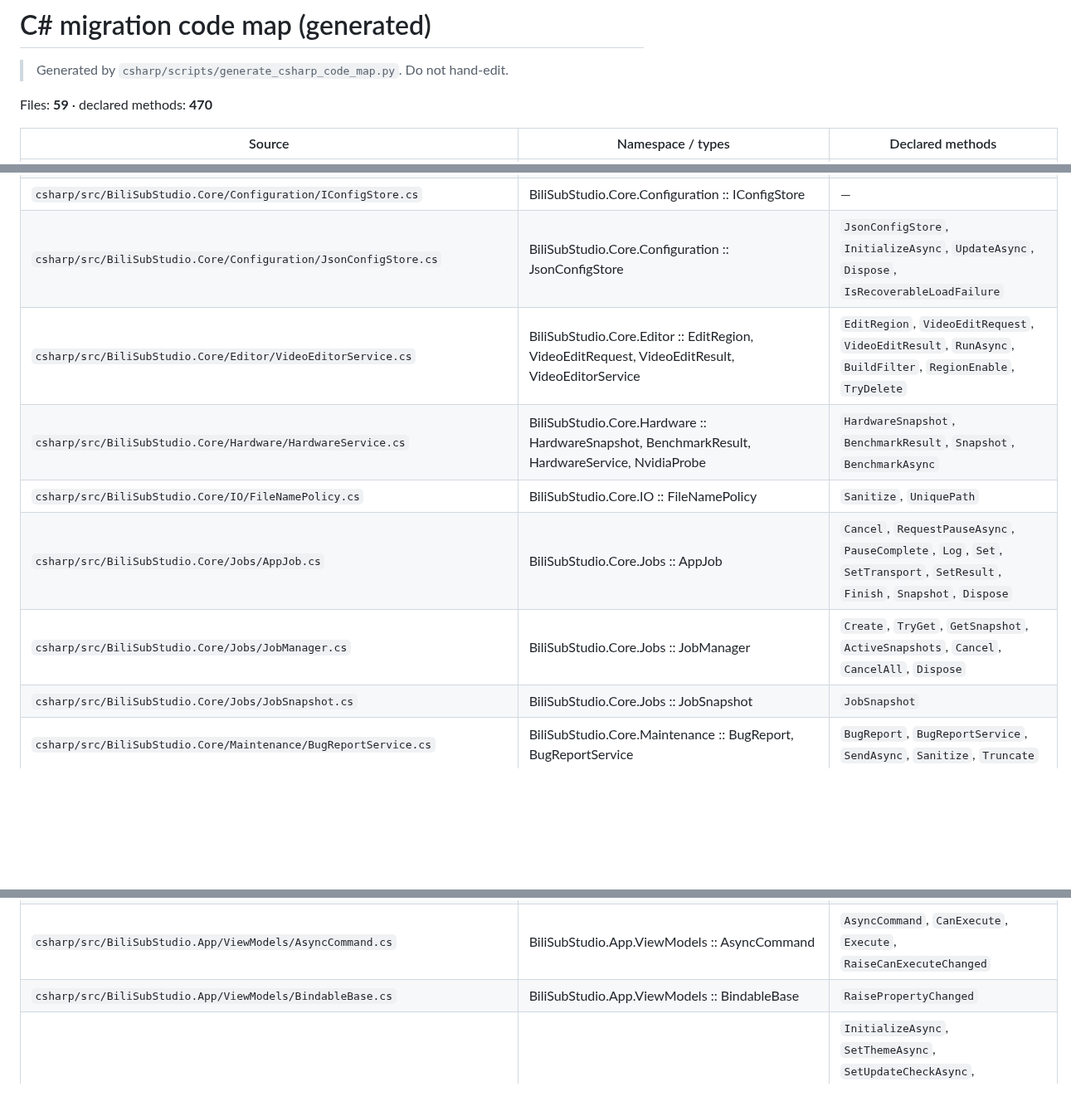
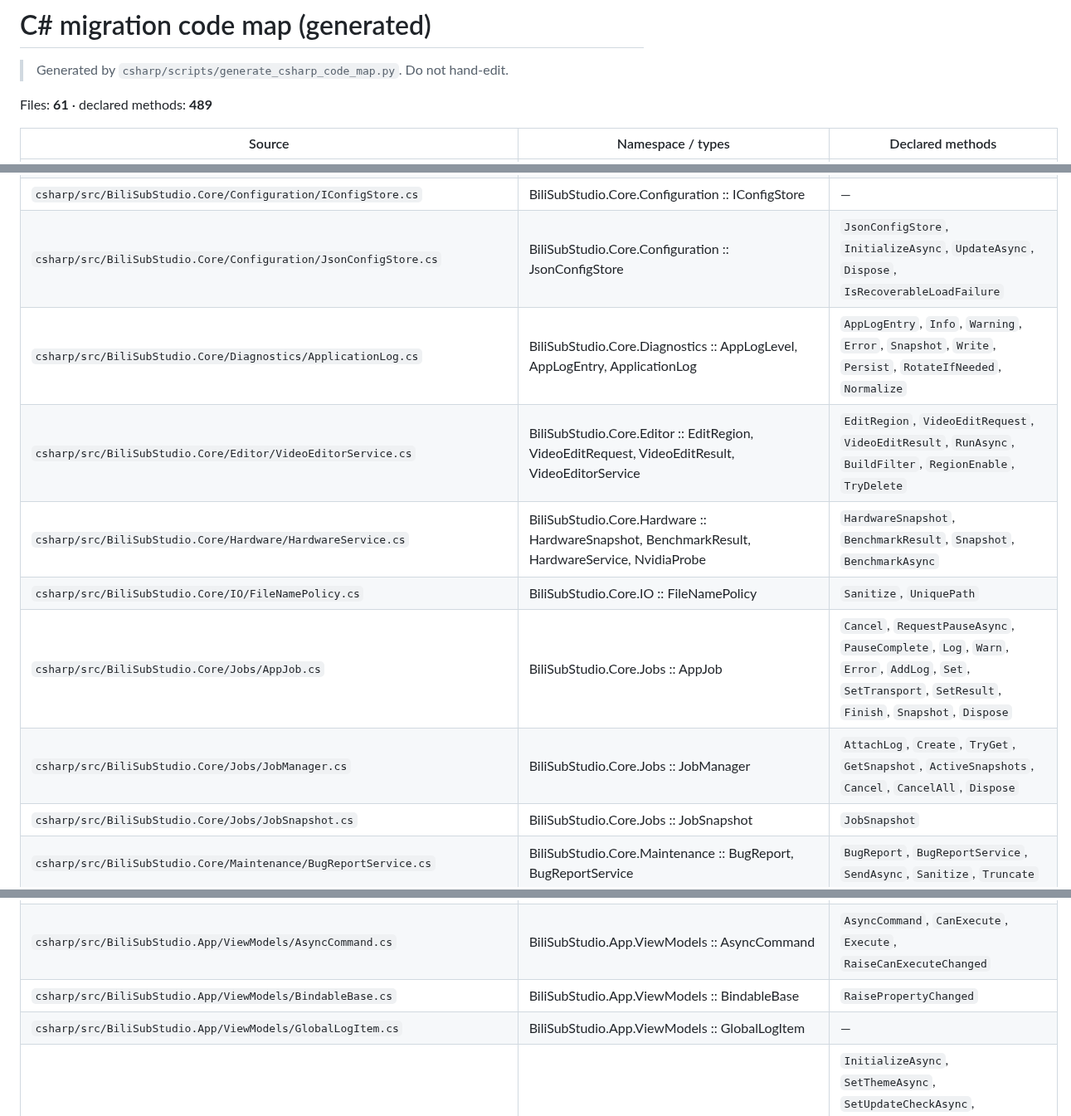
Before and after one commit to wan1778/BiliSub-Studio, a Markdown page: docs/migration/CSHARP_CODE_MAP.generated.md, 3 parts joined by grey strips. Shown at 83% size. GitHub-like rendering; blank space fills up the shorter version.

Commit message:
docs: regenerate code map for shared log shell

```diff
--- a/docs/migration/CSHARP_CODE_MAP.generated.md
+++ b/docs/migration/CSHARP_CODE_MAP.generated.md
@@ -2,7 +2,7 @@
 
 > Generated by `csharp/scripts/generate_csharp_code_map.py`. Do not hand-edit.
 
-Files: **59** · declared methods: **470**
+Files: **61** · declared methods: **489**
 
 | Source | Namespace / types | Declared methods |
 |---|---|---|
@@ -22,11 +22,12 @@ Files: **59** · declared methods: **470**
 | `csharp/src/BiliSubStudio.Core/Configuration/AtomicJsonFile.cs` | BiliSubStudio.Core.Configuration :: AtomicJsonFile | `Deserialize`, `WriteAsync`, `TryDelete` |
 | `csharp/src/BiliSubStudio.Core/Configuration/IConfigStore.cs` | BiliSubStudio.Core.Configuration :: IConfigStore | — |
 | `csharp/src/BiliSubStudio.Core/Configuration/JsonConfigStore.cs` | BiliSubStudio.Core.Configuration :: JsonConfigStore | `JsonConfigStore`, `InitializeAsync`, `UpdateAsync`, `Dispose`, `IsRecoverableLoadFailure` |
+| `csharp/src/BiliSubStudio.Core/Diagnostics/ApplicationLog.cs` | BiliSubStudio.Core.Diagnostics :: AppLogLevel, AppLogEntry, ApplicationLog | `AppLogEntry`, `Info`, `Warning`, `Error`, `Snapshot`, `Write`, `Persist`, `RotateIfNeeded`, `Normalize` |
 | `csharp/src/BiliSubStudio.Core/Editor/VideoEditorService.cs` | BiliSubStudio.Core.Editor :: EditRegion, VideoEditRequest, VideoEditResult, VideoEditorService | `EditRegion`, `VideoEditRequest`, `VideoEditResult`, `RunAsync`, `BuildFilter`, `RegionEnable`, `TryDelete` |
 | `csharp/src/BiliSubStudio.Core/Hardware/HardwareService.cs` | BiliSubStudio.Core.Hardware :: HardwareSnapshot, BenchmarkResult, HardwareService, NvidiaProbe | `HardwareSnapshot`, `BenchmarkResult`, `Snapshot`, `BenchmarkAsync` |
 | `csharp/src/BiliSubStudio.Core/IO/FileNamePolicy.cs` | BiliSubStudio.Core.IO :: FileNamePolicy | `Sanitize`, `UniquePath` |
-| `csharp/src/BiliSubStudio.Core/Jobs/AppJob.cs` | BiliSubStudio.Core.Jobs :: AppJob | `Cancel`, `RequestPauseAsync`, `PauseComplete`, `Log`, `Set`, `SetTransport`, `SetResult`, `Finish`, `Snapshot`, `Dispose` |
-| `csharp/src/BiliSubStudio.Core/Jobs/JobManager.cs` | BiliSubStudio.Core.Jobs :: JobManager | `Create`, `TryGet`, `GetSnapshot`, `ActiveSnapshots`, `Cancel`, `CancelAll`, `Dispose` |
+| `csharp/src/BiliSubStudio.Core/Jobs/AppJob.cs` | BiliSubStudio.Core.Jobs :: AppJob | `Cancel`, `RequestPauseAsync`, `PauseComplete`, `Log`, `Warn`, `Error`, `AddLog`, `Set`, `SetTransport`, `SetResult`, `Finish`, `Snapshot`, `Dispose` |
+| `csharp/src/BiliSubStudio.Core/Jobs/JobManager.cs` | BiliSubStudio.Core.Jobs :: JobManager | `AttachLog`, `Create`, `TryGet`, `GetSnapshot`, `ActiveSnapshots`, `Cancel`, `CancelAll`, `Dispose` |
 | `csharp/src/BiliSubStudio.Core/Jobs/JobSnapshot.cs` | BiliSubStudio.Core.Jobs :: JobSnapshot | `JobSnapshot` |
 | `csharp/src/BiliSubStudio.Core/Maintenance/BugReportService.cs` | BiliSubStudio.Core.Maintenance :: BugReport, BugReportService | `BugReport`, `BugReportService`, `SendAsync`, `Sanitize`, `Truncate` |
 | `csharp/src/BiliSubStudio.Core/Maintenance/UpdateService.cs` | BiliSubStudio.Core.Maintenance :: UpdateInfo, PreparedUpdate, UpdateService, UpdateManifest, BreakawayLauncher, STARTUPINFO, PROCESS_INFORMATION | `UpdateInfo`, `PreparedUpdate`, `CheckAsync`, `PrepareAsync`, `LaunchPrepared`, `TryApplyFromCommandLineAsync`, `FetchManifestAsync`, `ValidateManifest`, `DownloadVerifiedAsync`, `ExtractSafe`, `CopyRuntime`, `ValidatePayloadLayout`, `CopyPayload`, `ApplyPayloadTransactionalAsync`, `MoveUnprotectedRootEntries`, `DeleteUnprotectedRootEntries`, `RestoreRootEntries`, `CopyPayloadDurableAsync`, `NormalizeDownloadUrl`, `ValidatePe`, `IsNewerVersion`, `SafeName`, `TryStartPortable`, `TryDelete`, `TryDeleteDirectory`, `UpdateManifest`, `Start`, `Quote` |
@@ -64,4 +65,5 @@ Files: **59** · declared methods: **470**
 | `csharp/src/BiliSubStudio.App/Services/StartupDiagnostics.cs` | BiliSubStudio.App.Services :: StartupDiagnostics | `Initialize`, `Write`, `WriteException`, `ShowFatalError`, `WriteSmokeSentinelAsync`, `ResolveLogPath`, `DescribeException`, `ResolveSmokeSentinel`, `MessageBoxW` |
 | `csharp/src/BiliSubStudio.App/ViewModels/AsyncCommand.cs` | BiliSubStudio.App.ViewModels :: AsyncCommand | `AsyncCommand`, `CanExecute`, `Execute`, `RaiseCanExecuteChanged` |
 | `csharp/src/BiliSubStudio.App/ViewModels/BindableBase.cs` | BiliSubStudio.App.ViewModels :: BindableBase | `RaisePropertyChanged` |
+| `csharp/src/BiliSubStudio.App/ViewModels/GlobalLogItem.cs` | BiliSubStudio.App.ViewModels :: GlobalLogItem | — |
 | `csharp/src/BiliSubStudio.App/ViewModels/SettingsViewModel.cs` | BiliSubStudio.App.ViewModels :: SettingsViewModel | `InitializeAsync`, `SetThemeAsync`, `SetUpdateCheckAsync`, `ChooseOutputDirectoryAsync`, `OpenOutputDirectoryAsync`, `RefreshAsync`, `ExecuteUpdateAsync`, `Apply`, `SetStatus`, `RaiseCommandStates`, `FormatBytes` |
```
Also changed, not shown: other parts of docs/migration/CSHARP_CODE_MAP.generated.md (+2 -2 lines).
